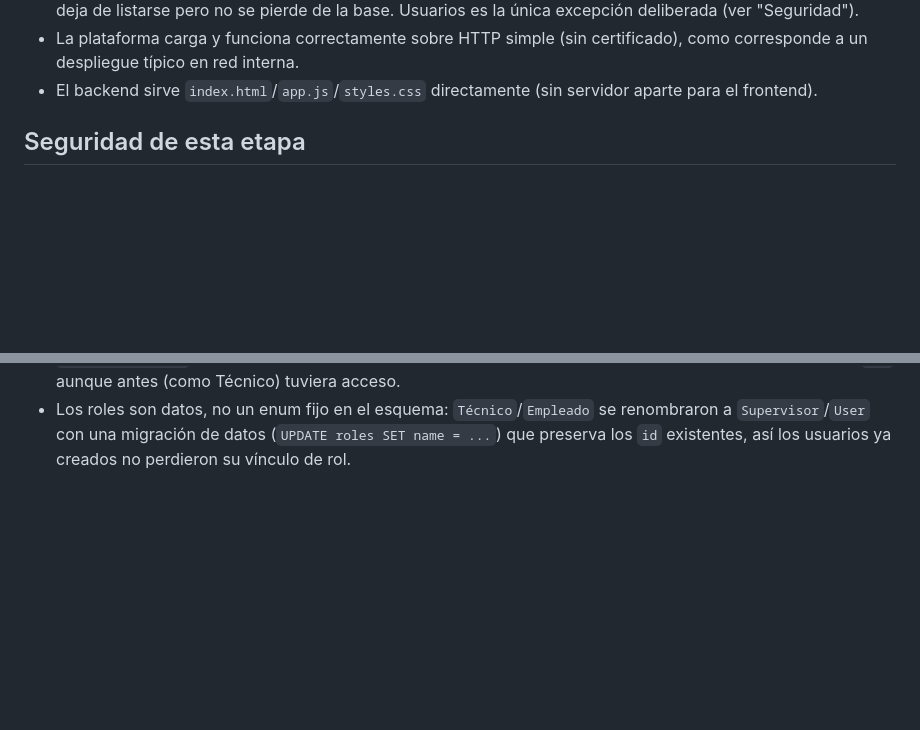
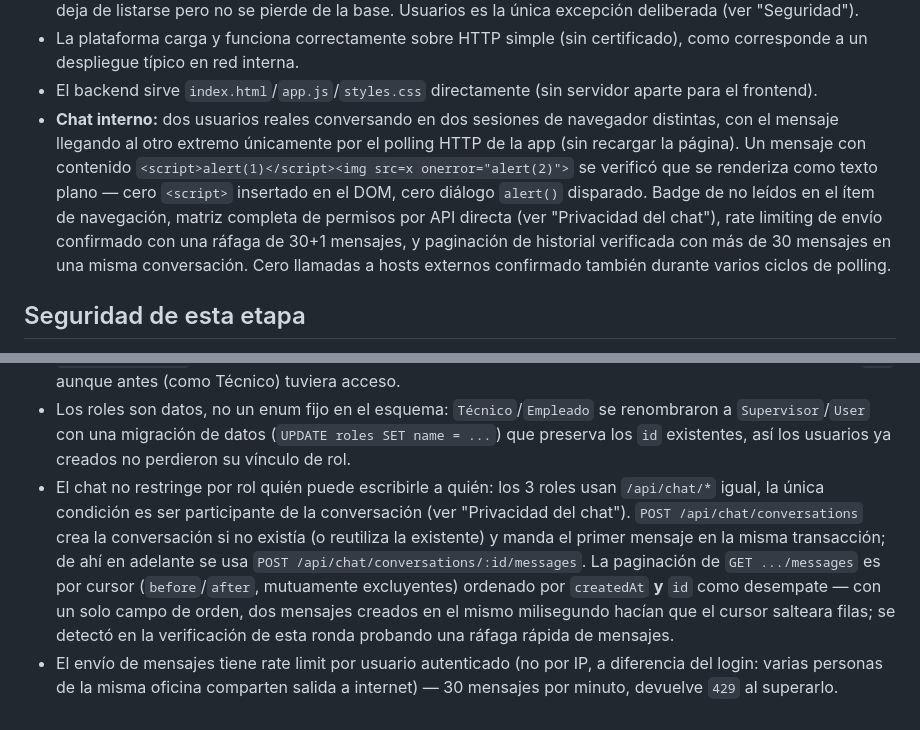
Before and after one commit to LucD3c/CIGST, a Markdown page: README.md, 2 parts joined by grey strips. Rendered like a GitHub page; blank space fills up the shorter version.

```diff
--- a/README.md
+++ b/README.md
@@ -135,6 +140,17 @@ navegador (Chromium)**:
   certificado), como corresponde a un despliegue típico en red interna.
 - El backend sirve `index.html`/`app.js`/`styles.css` directamente (sin
   servidor aparte para el frontend).
+- **Chat interno:** dos usuarios reales conversando en dos sesiones de
+  navegador distintas, con el mensaje llegando al otro extremo únicamente
+  por el polling HTTP de la app (sin recargar la página). Un mensaje con
+  contenido `<script>alert(1)</script><img src=x onerror="alert(2)">` se
+  verificó que se renderiza como texto plano — cero `<script>` insertado en
+  el DOM, cero diálogo `alert()` disparado. Badge de no leídos en el ítem de
+  navegación, matriz completa de permisos por API directa (ver "Privacidad
+  del chat"), rate limiting de envío confirmado con una ráfaga de 30+1
+  mensajes, y paginación de historial verificada con más de 30 mensajes en
+  una misma conversación. Cero llamadas a hosts externos confirmado también
+  durante varios ciclos de polling.
 
 ## Seguridad de esta etapa
 
@@ -222,3 +278,17 @@ solución/conocimiento**, con bitácora transversal.
   se renombraron a `Supervisor`/`User` con una migración de datos
   (`UPDATE roles SET name = ...`) que preserva los `id` existentes, así los
   usuarios ya creados no perdieron su vínculo de rol.
+- El chat no restringe por rol quién puede escribirle a quién: los 3 roles
+  usan `/api/chat/*` igual, la única condición es ser participante de la
+  conversación (ver "Privacidad del chat"). `POST /api/chat/conversations`
+  crea la conversación si no existía (o reutiliza la existente) y manda el
+  primer mensaje en la misma transacción; de ahí en adelante se usa
+  `POST /api/chat/conversations/:id/messages`. La paginación de
+  `GET .../messages` es por cursor (`before`/`after`, mutuamente
+  excluyentes) ordenado por `createdAt` **y** `id` como desempate — con un
+  solo campo de orden, dos mensajes creados en el mismo milisegundo hacían
+  que el cursor salteara filas; se detectó en la verificación de esta ronda
+  probando una ráfaga rápida de mensajes.
+- El envío de mensajes tiene rate limit por usuario autenticado (no por IP,
+  a diferencia del login: varias personas de la misma oficina comparten
+  salida a internet) — 30 mensajes por minuto, devuelve `429` al superarlo.
```
Also changed, not shown: other parts of README.md (+53 -8 lines).
